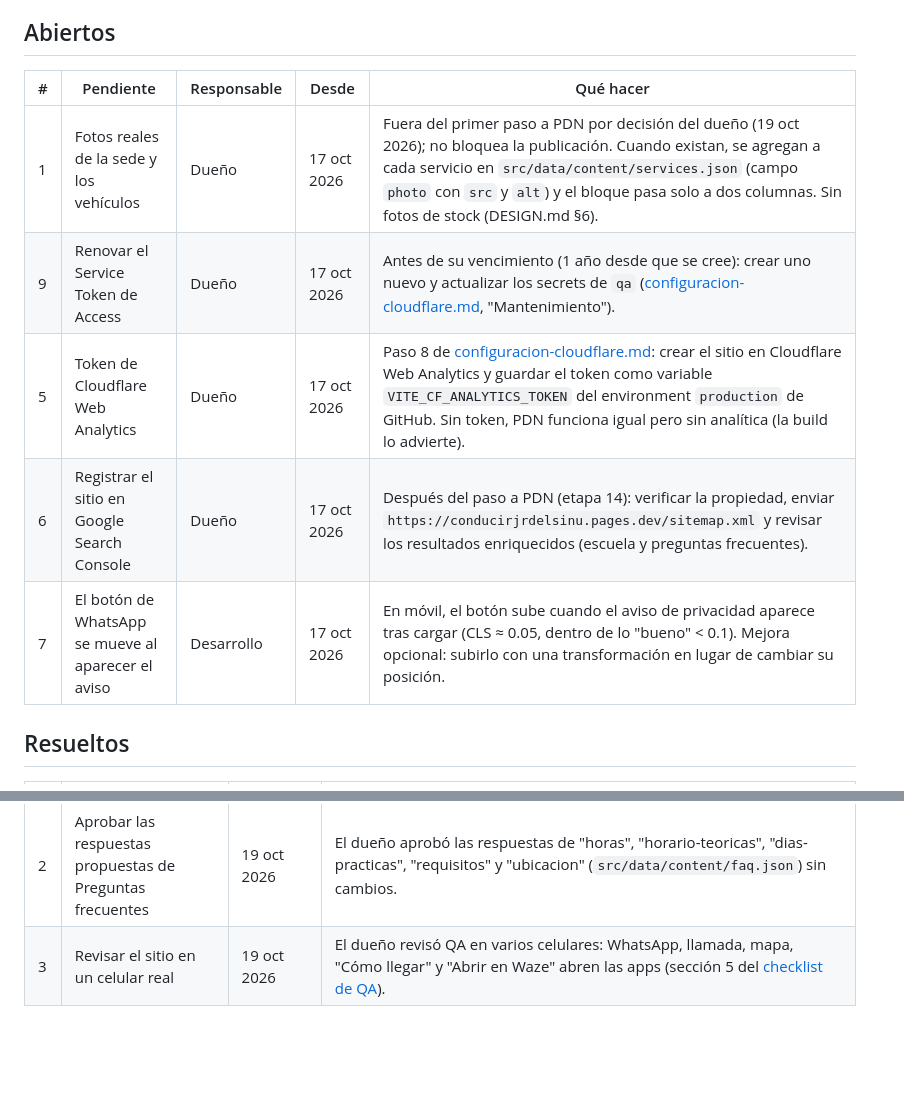
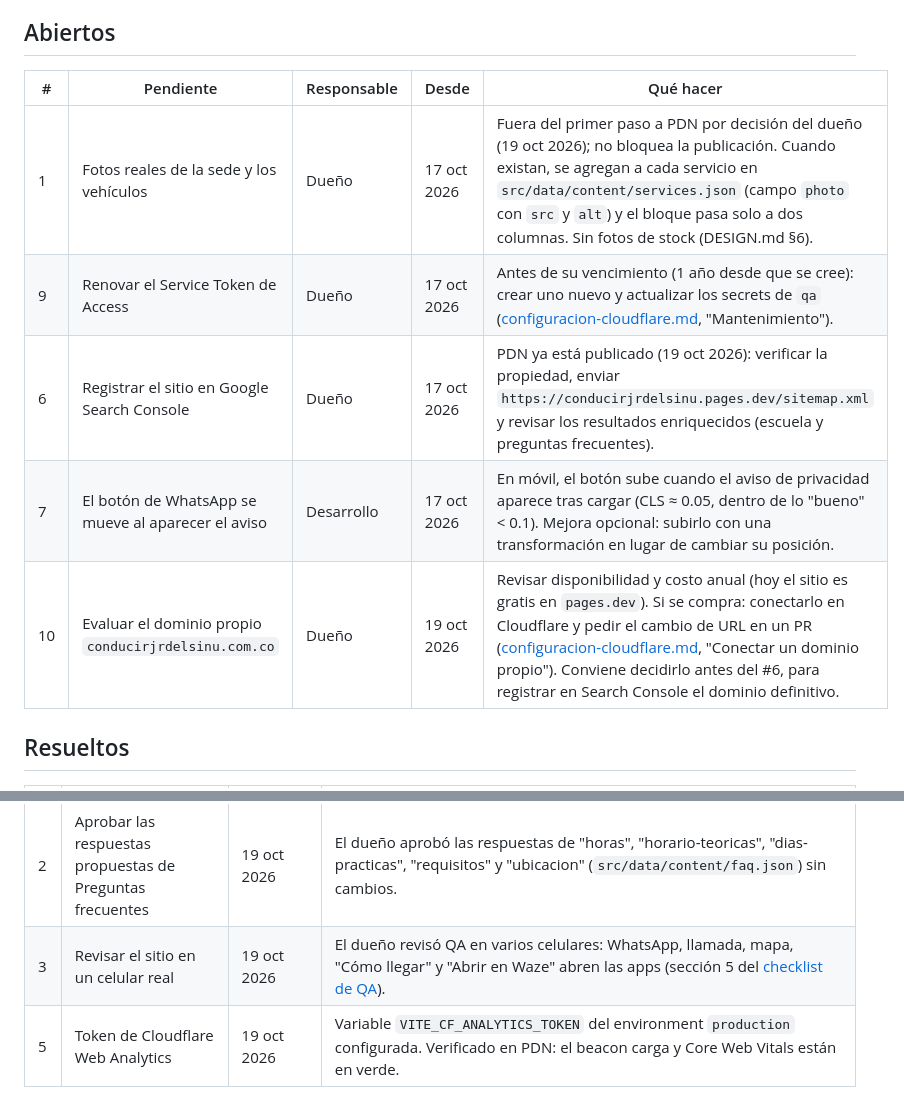
Before and after one commit to JuanAlvarezB/JRWeb, a Markdown page: docs/pendientes.md, 2 parts joined by grey strips. Rendered like a GitHub page; blank space fills up the shorter version.

```diff
--- a/docs/pendientes.md
+++ b/docs/pendientes.md
@@ -6,13 +6,13 @@ Las etapas del proyecto están en [estado-del-proyecto.md](estado-del-proyecto.m
 
 ## Abiertos
 
-| #   | Pendiente                                          | Responsable | Desde       | Qué hacer                                                                                                                                                                                                                                                                                    |
-| --- | -------------------------------------------------- | ----------- | ----------- | -------------------------------------------------------------------------------------------------------------------------------------------------------------------------------------------------------------------------------------------------------------------------------------------- |
-| 1   | Fotos reales de la sede y los vehículos            | Dueño       | 17 oct 2026 | Fuera del primer paso a PDN por decisión del dueño (19 oct 2026); no bloquea la publicación. Cuando existan, se agregan a cada servicio en `src/data/content/services.json` (campo `photo` con `src` y `alt`) y el bloque pasa solo a dos columnas. Sin fotos de stock (DESIGN.md §6).       |
-| 9   | Renovar el Service Token de Access                 | Dueño       | 17 oct 2026 | Antes de su vencimiento (1 año desde que se cree): crear uno nuevo y actualizar los secrets de `qa` ([configuracion-cloudflare.md](configuracion-cloudflare.md), "Mantenimiento").                                                                                                           |
-| 5   | Token de Cloudflare Web Analytics                  | Dueño       | 17 oct 2026 | Paso 8 de [configuracion-cloudflare.md](configuracion-cloudflare.md): crear el sitio en Cloudflare Web Analytics y guardar el token como variable `VITE_CF_ANALYTICS_TOKEN` del environment `production` de GitHub. Sin token, PDN funciona igual pero sin analítica (la build lo advierte). |
-| 6   | Registrar el sitio en Google Search Console        | Dueño       | 17 oct 2026 | Después del paso a PDN (etapa 14): verificar la propiedad, enviar `https://conducirjrdelsinu.pages.dev/sitemap.xml` y revisar los resultados enriquecidos (escuela y preguntas frecuentes).                                                                                                  |
-| 7   | El botón de WhatsApp se mueve al aparecer el aviso | Desarrollo  | 17 oct 2026 | En móvil, el botón sube cuando el aviso de privacidad aparece tras cargar (CLS ≈ 0.05, dentro de lo "bueno" < 0.1). Mejora opcional: subirlo con una transformación en lugar de cambiar su posición.                                                                                         |
+| #   | Pendiente                                            | Responsable | Desde       | Qué hacer                                                                                                                                                                                                                                                                                                                                   |
+| --- | ---------------------------------------------------- | ----------- | ----------- | ------------------------------------------------------------------------------------------------------------------------------------------------------------------------------------------------------------------------------------------------------------------------------------------------------------------------------------------- |
+| 1   | Fotos reales de la sede y los vehículos              | Dueño       | 17 oct 2026 | Fuera del primer paso a PDN por decisión del dueño (19 oct 2026); no bloquea la publicación. Cuando existan, se agregan a cada servicio en `src/data/content/services.json` (campo `photo` con `src` y `alt`) y el bloque pasa solo a dos columnas. Sin fotos de stock (DESIGN.md §6).                                                      |
+| 9   | Renovar el Service Token de Access                   | Dueño       | 17 oct 2026 | Antes de su vencimiento (1 año desde que se cree): crear uno nuevo y actualizar los secrets de `qa` ([configuracion-cloudflare.md](configuracion-cloudflare.md), "Mantenimiento").                                                                                                                                                          |
+| 6   | Registrar el sitio en Google Search Console          | Dueño       | 17 oct 2026 | PDN ya está publicado (19 oct 2026): verificar la propiedad, enviar `https://conducirjrdelsinu.pages.dev/sitemap.xml` y revisar los resultados enriquecidos (escuela y preguntas frecuentes).                                                                                                                                               |
+| 7   | El botón de WhatsApp se mueve al aparecer el aviso   | Desarrollo  | 17 oct 2026 | En móvil, el botón sube cuando el aviso de privacidad aparece tras cargar (CLS ≈ 0.05, dentro de lo "bueno" < 0.1). Mejora opcional: subirlo con una transformación en lugar de cambiar su posición.                                                                                                                                        |
+| 10  | Evaluar el dominio propio `conducirjrdelsinu.com.co` | Dueño       | 19 oct 2026 | Revisar disponibilidad y costo anual (hoy el sitio es gratis en `pages.dev`). Si se compra: conectarlo en Cloudflare y pedir el cambio de URL en un PR ([configuracion-cloudflare.md](configuracion-cloudflare.md), "Conectar un dominio propio"). Conviene decidirlo antes del #6, para registrar en Search Console el dominio definitivo. |
 
 ## Resueltos
 
@@ -22,3 +22,4 @@ Las etapas del proyecto están en [estado-del-proyecto.md](estado-del-proyecto.m
 | 8   | Configurar Cloudflare y GitHub para publicar              | 18 oct 2026 | El dueño siguió [configuracion-cloudflare.md](configuracion-cloudflare.md): proyecto de Pages, token, secrets, Access, Service Token y despliegue remoto de QA (`QA_REMOTE_DEPLOY=true`). La regresión ya corre contra QA real.                                         |
 | 2   | Aprobar las respuestas propuestas de Preguntas frecuentes | 19 oct 2026 | El dueño aprobó las respuestas de "horas", "horario-teoricas", "dias-practicas", "requisitos" y "ubicacion" (`src/data/content/faq.json`) sin cambios.                                                                                                                  |
 | 3   | Revisar el sitio en un celular real                       | 19 oct 2026 | El dueño revisó QA en varios celulares: WhatsApp, llamada, mapa, "Cómo llegar" y "Abrir en Waze" abren las apps (sección 5 del [checklist de QA](checklist-pruebas-manuales-qa.md)).                                                                                    |
+| 5   | Token de Cloudflare Web Analytics                         | 19 oct 2026 | Variable `VITE_CF_ANALYTICS_TOKEN` del environment `production` configurada. Verificado en PDN: el beacon carga y Core Web Vitals están en verde.                                                                                                                       |
```
Also changed, not shown: docs/estado-del-proyecto.md (+40 -18 lines).
